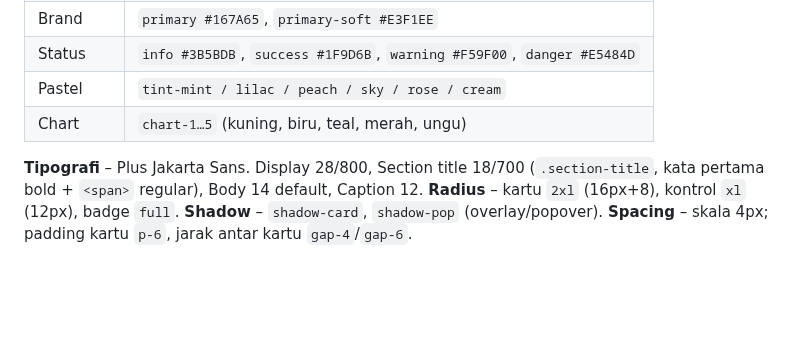
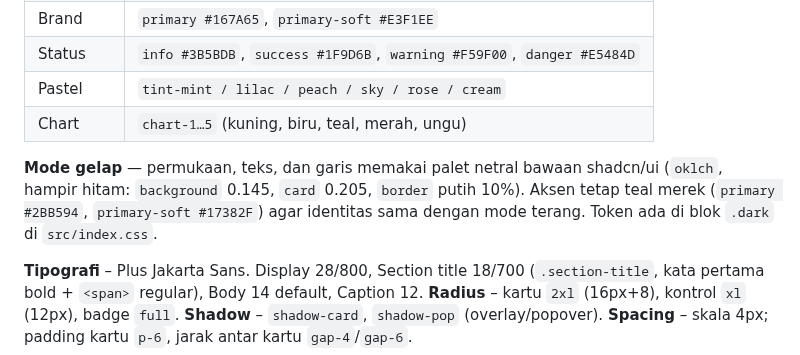
Before and after one commit to GunBAKEZ/Fingerspot.io-Redesign, a Markdown page: docs/DESIGN_SYSTEM.md, the part around the change. Rendered like a GitHub page; blank space fills up the shorter version.

```diff
--- a/docs/DESIGN_SYSTEM.md
+++ b/docs/DESIGN_SYSTEM.md
@@ -20,6 +20,8 @@ Semua di `src/index.css` (`:root` dan `.dark`), otomatis jadi utility Tailwind.
 | Status | `info #3B5BDB`, `success #1F9D6B`, `warning #F59F00`, `danger #E5484D` |
 | Pastel | `tint-mint / lilac / peach / sky / rose / cream` |
 | Chart | `chart-1…5` (kuning, biru, teal, merah, ungu) |
+
+**Mode gelap** — permukaan, teks, dan garis memakai palet netral bawaan shadcn/ui (`oklch`, hampir hitam: `background` 0.145, `card` 0.205, `border` putih 10%). Aksen tetap teal merek (`primary #2BB594`, `primary-soft #17382F`) agar identitas sama dengan mode terang. Token ada di blok `.dark` di `src/index.css`.
 
 **Tipografi** – Plus Jakarta Sans. Display 28/800, Section title 18/700 (`.section-title`, kata pertama bold + `<span>` regular), Body 14 default, Caption 12.
 **Radius** – kartu `2xl` (16px+8), kontrol `xl` (12px), badge `full`. **Shadow** – `shadow-card`, `shadow-pop` (overlay/popover).
```
Also changed, not shown: README.md (+1 -0 lines), docs/screenshots/dashboard-dark.png, docs/screenshots/dashboard-light.png, docs/screenshots/dashboard-mobile.png, 2 other files.
